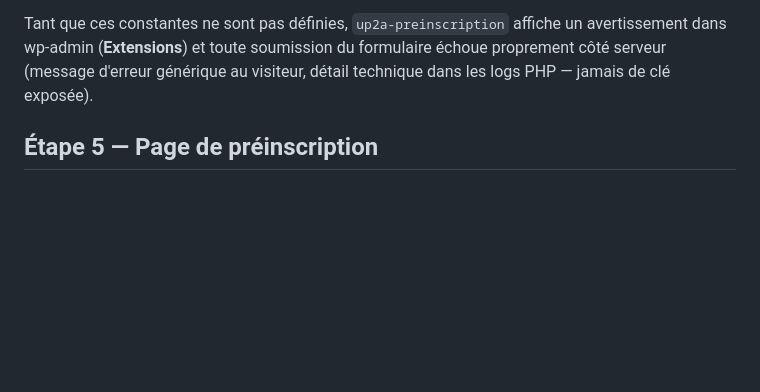
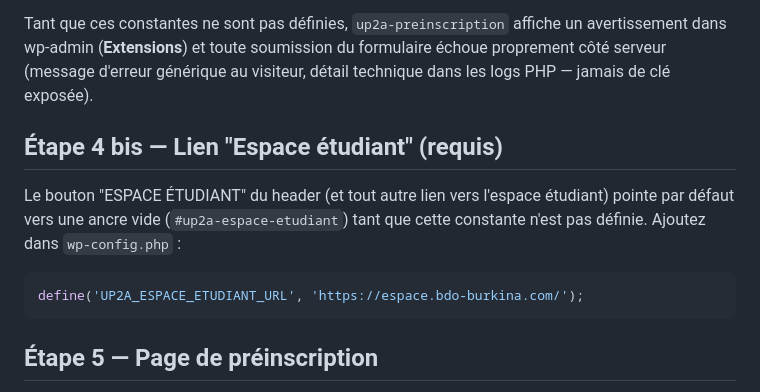
Before and after one commit to Sade-christian-beatus/site_UP2A, a Markdown page: wordpress/README.md, the part around the change. Drawn GitHub-style; blank space fills up the shorter version.

Commit message:
Documente la constante UP2A_ESPACE_ETUDIANT_URL (wp-config.php)
URL réelle de l'espace étudiant fournie par le client
(https://espace.bdo-burkina.com/) — sans cette constante, le bouton
"ESPACE ÉTUDIANT" du header pointe vers une ancre vide.

Co-Authored-By: Claude Sonnet 5 <noreply@anthropic.com>
Claude-Session: https://claude.ai/code/session_01L21ae3ERwwuRUX6hzhKCNv

````diff
--- a/wordpress/README.md
+++ b/wordpress/README.md
@@ -222,6 +222,16 @@ soumission du formulaire échoue proprement côté serveur (message
 d'erreur générique au visiteur, détail technique dans les logs PHP —
 jamais de clé exposée).
 
+## Étape 4 bis — Lien "Espace étudiant" (requis)
+
+Le bouton "ESPACE ÉTUDIANT" du header (et tout autre lien vers l'espace
+étudiant) pointe par défaut vers une ancre vide (`#up2a-espace-etudiant`)
+tant que cette constante n'est pas définie. Ajoutez dans `wp-config.php` :
+
+```php
+define('UP2A_ESPACE_ETUDIANT_URL', 'https://espace.bdo-burkina.com/');
+```
+
 ## Étape 5 — Page de préinscription
 
 1. **Pages → Ajouter** une nouvelle page, titre libre (ex. "Préinscription").
````
